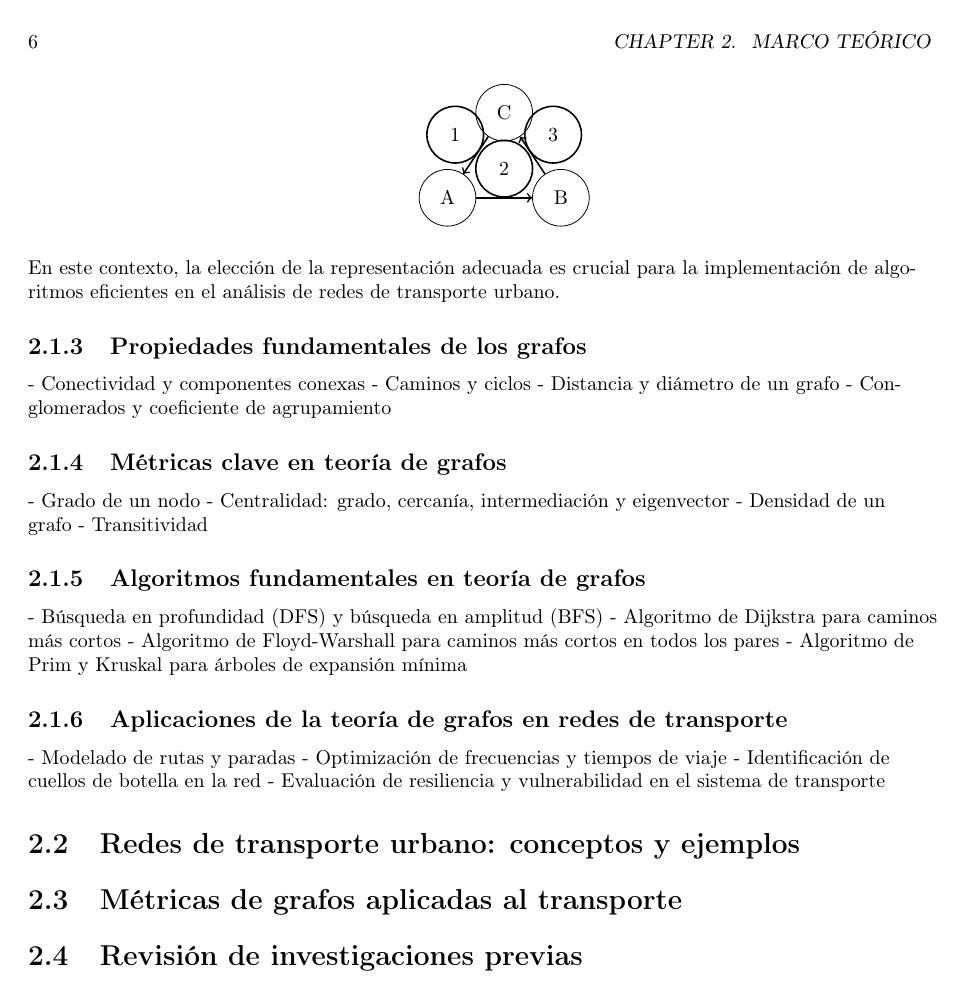
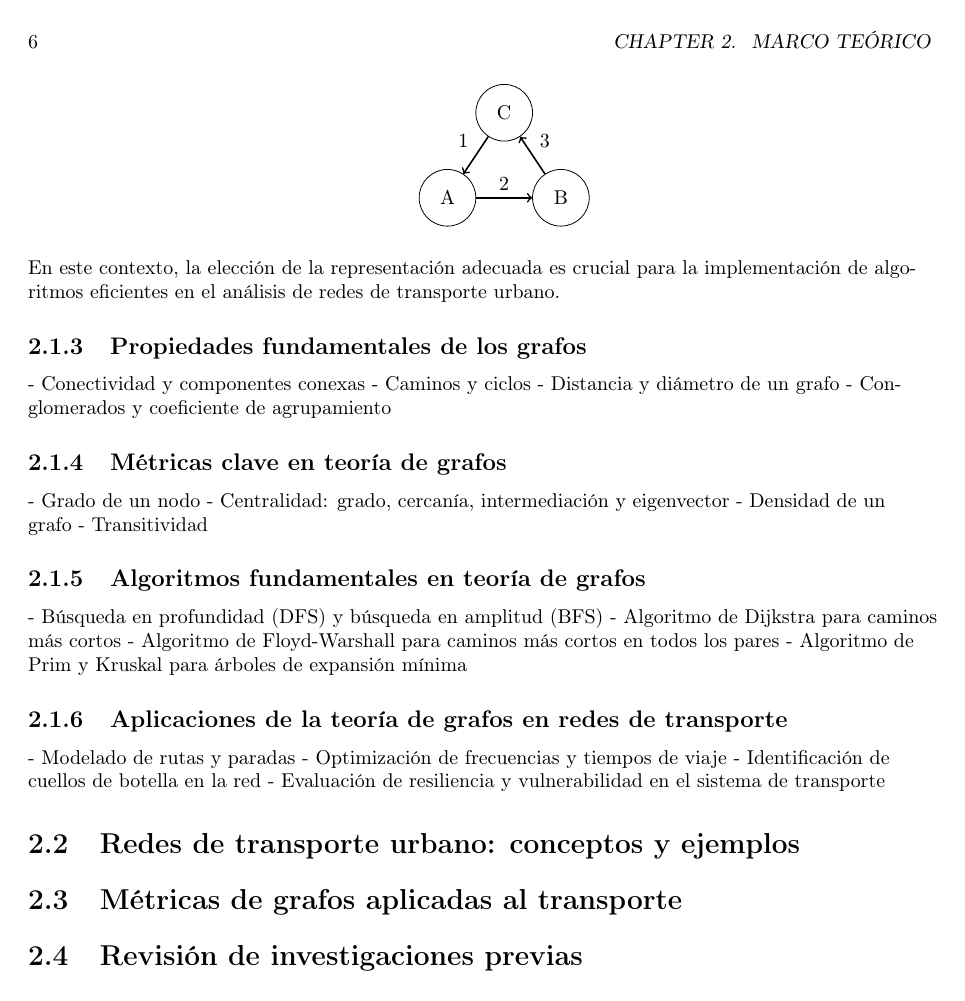
Before and after one commit to Betancourt1/tesis, a LaTeX thesis (Latex/Tesis/main.tex): page 6 of 13. Compiled offline with pdfLaTeX.

Commit message:
txs auto checkin

```diff
--- a/Latex/Tesis/main.tex
+++ b/Latex/Tesis/main.tex
@@ -111,14 +111,18 @@
 					\end{center}
 				\item \textbf{Grafo ponderado}: Un grafo es ponderado si a cada arista $(u, v) \in E$ se le asigna un peso $w(u, v) \in \mathbb{R}$ que representa costos, distancias, o cualquier otra métrica relevante.
 				    \begin{center}
-					\begin{tikzpicture}[scale=1, every node/.style={draw, circle, minimum size=1cm}]
-						\node (A) at (0,0) {A};
-						\node (B) at (2,0) {B};
-						\node (C) at (1,1.5) {C};
+					\begin{tikzpicture}[scale=1,
+						vertex/.style={draw, circle, minimum size=1cm}]} % Estilo de las flechas
+						]
+						% Definición de vértices
+						\node[vertex] (A) at (0,0) {A};
+						\node[vertex] (B) at (2,0) {B};
+						\node[vertex] (C) at (1,1.5) {C};
 
-						\draw[->, thick] (A) -- node[above] {2} (B);
-						\draw[->, thick] (B) -- node[above right] {3} (C);
-						\draw[->, thick] (C) -- node[above left] {1} (A);
+						% Aristas con etiquetas; se anula el estilo global para estos nodos
+						\draw[->, thick] (A) -- node[above, draw=none, fill=none] {2} (B);
+						\draw[->, thick] (B) -- node[above right, draw=none, fill=none] {3} (C);
+						\draw[->, thick] (C) -- node[above left, draw=none, fill=none] {1} (A);
 					\end{tikzpicture}
 				\end{center}
 
```
